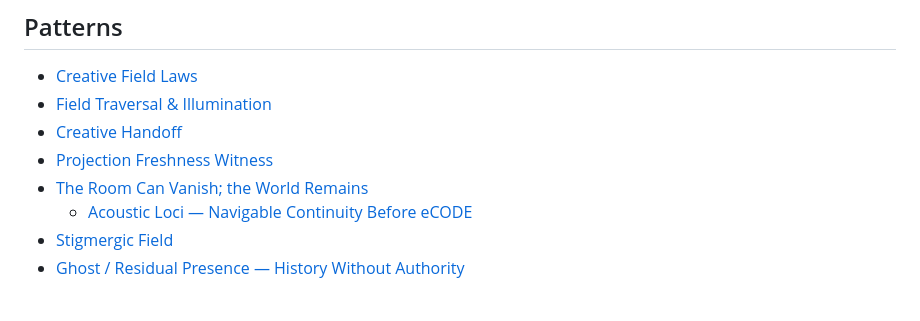
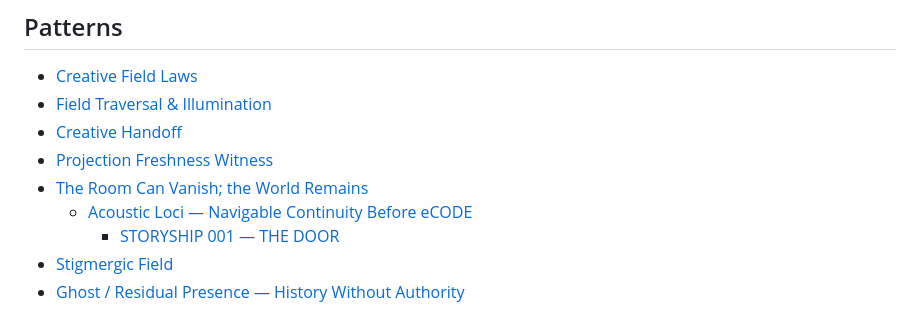
Before and after one commit to the-static-collective/What-is-the-static-collective-, a Markdown page: SUMMARY.md, the part around the change. Rendered like a GitHub page.

Commit message:
GITBOOK-179: STORYSHIP 001 — THE DOOR

```diff
--- a/SUMMARY.md
+++ b/SUMMARY.md
@@ -16,7 +16,8 @@
 * [Creative Handoff](patterns/creative-handoff.md)
 * [Projection Freshness Witness](patterns/projection-freshness-witness.md)
 * [The Room Can Vanish; the World Remains](patterns/world-reentry-memory/README.md)
-  * [Acoustic Loci — Navigable Continuity Before eCODE](patterns/world-reentry-memory/acoustic-loci-navigable-continuity-before-ecode.md)
+  * [Acoustic Loci — Navigable Continuity Before eCODE](patterns/world-reentry-memory/acoustic-loci-navigable-continuity-before-ecode/README.md)
+    * [STORYSHIP 001 — THE DOOR](patterns/world-reentry-memory/acoustic-loci-navigable-continuity-before-ecode/storyship-001-the-door.md)
 * [Stigmergic Field](patterns/stigmergic-field.md)
 * [Ghost / Residual Presence — History Without Authority](patterns/ghost-residual-presence-history-without-authority.md)
 
```
Also changed, not shown: 3 other files.
